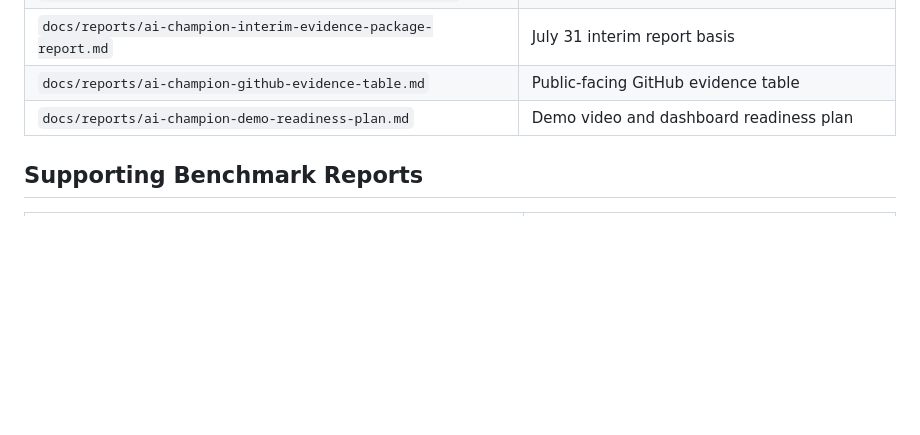
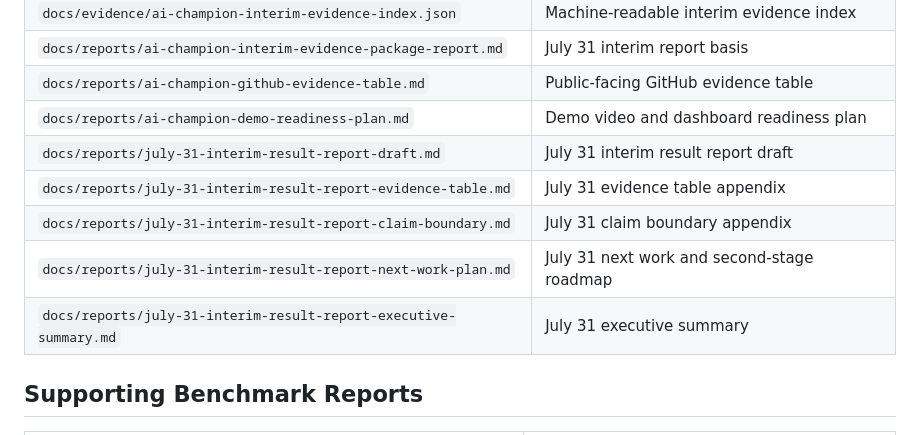
Before and after one commit to hkalbertkim/KORA_Champion, a Markdown page: docs/reports/ai-champion-interim-package-index.md, the part around the change. Rendered like a GitHub page; blank space fills up the shorter version.

Commit message:
Add July 31 executive summary

```diff
--- a/docs/reports/ai-champion-interim-package-index.md
+++ b/docs/reports/ai-champion-interim-package-index.md
@@ -11,6 +11,11 @@ KORA Champion has an interim evidence package showing provider path readiness, H
 | `docs/reports/ai-champion-interim-evidence-package-report.md` | July 31 interim report basis |
 | `docs/reports/ai-champion-github-evidence-table.md` | Public-facing GitHub evidence table |
 | `docs/reports/ai-champion-demo-readiness-plan.md` | Demo video and dashboard readiness plan |
+| `docs/reports/july-31-interim-result-report-draft.md` | July 31 interim result report draft |
+| `docs/reports/july-31-interim-result-report-evidence-table.md` | July 31 evidence table appendix |
+| `docs/reports/july-31-interim-result-report-claim-boundary.md` | July 31 claim boundary appendix |
+| `docs/reports/july-31-interim-result-report-next-work-plan.md` | July 31 next work and second-stage roadmap |
+| `docs/reports/july-31-interim-result-report-executive-summary.md` | July 31 executive summary |
 
 ## Supporting Benchmark Reports
 
```
Also changed, not shown: docs/reports/july-31-interim-result-report-executive-summary.md (added, +48 -0 lines).
